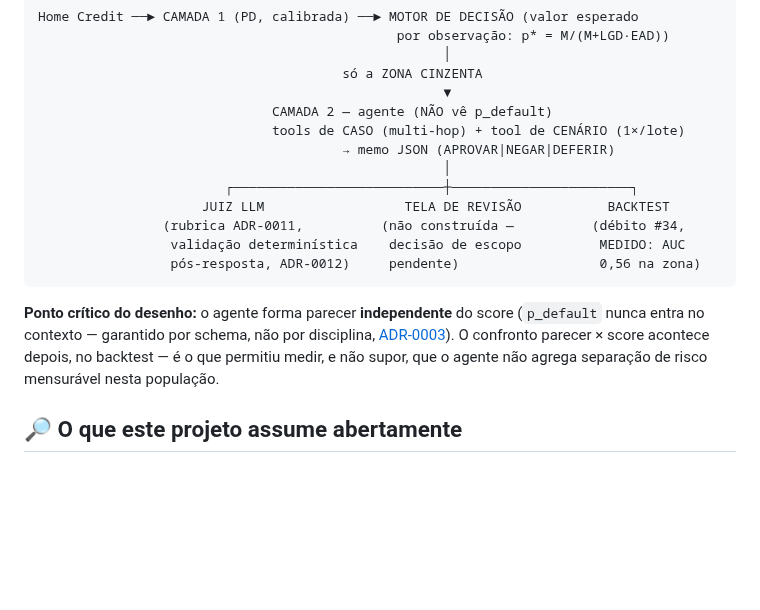
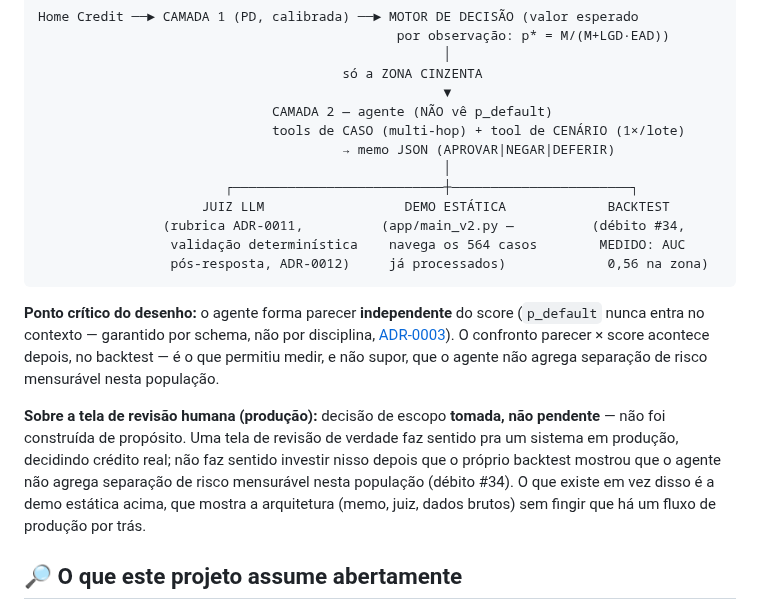
Before and after one commit to luizmaibashi/Payflow-inadimplencia, a Markdown page: README.md, the part around the change. Rendered like a GitHub page; blank space fills up the shorter version.

Commit message:
docs(readme): corrige diagrama de arquitetura - tela de revisao nao e mais pendente
A caixa "TELA DE REVISAO (nao construida - decisao de escopo
pendente)" ficou desatualizada assim que a decisao de escopo foi
tomada (usar demo estatica, nao construir fluxo de producao) - o
proprio README continuava dizendo "pendente" depois de decidido.

Trocado por "DEMO ESTATICA (app/main_v2.py)", que e o que de fato
existe, com nota explicita de que a tela de producao foi descartada
por decisao consciente (nao teria valor depois do debito #34 mostrar
que o agente nao separa risco mensuravel), nao por falta de tempo.

````diff
--- a/README.md
+++ b/README.md
@@ -62,13 +62,15 @@ Home Credit ──► CAMADA 1 (PD, calibrada) ──► MOTOR DE DECISÃO (valo
                                        → memo JSON (APROVAR|NEGAR|DEFERIR)
                                                     │
                         ┌───────────────────────────┼───────────────────────┐
-                     JUIZ LLM                  TELA DE REVISÃO           BACKTEST
-                (rubrica ADR-0011,          (não construída —          (débito #34,
-                 validação determinística    decisão de escopo          MEDIDO: AUC
-                 pós-resposta, ADR-0012)     pendente)                  0,56 na zona)
+                     JUIZ LLM                  DEMO ESTÁTICA             BACKTEST
+                (rubrica ADR-0011,          (app/main_v2.py —          (débito #34,
+                 validação determinística    navega os 564 casos        MEDIDO: AUC
+                 pós-resposta, ADR-0012)     já processados)             0,56 na zona)
 ```
 
 **Ponto crítico do desenho:** o agente forma parecer **independente** do score (`p_default` nunca entra no contexto — garantido por schema, não por disciplina, [ADR-0003](docs/adr/0003-contrato-do-memo-e-agente-cego-ao-score.md)). O confronto parecer × score acontece depois, no backtest — é o que permitiu medir, e não supor, que o agente não agrega separação de risco mensurável nesta população.
+
+**Sobre a tela de revisão humana (produção):** decisão de escopo **tomada, não pendente** — não foi construída de propósito. Uma tela de revisão de verdade faz sentido pra um sistema em produção, decidindo crédito real; não faz sentido investir nisso depois que o próprio backtest mostrou que o agente não agrega separação de risco mensurável nesta população (débito #34). O que existe em vez disso é a demo estática acima, que mostra a arquitetura (memo, juiz, dados brutos) sem fingir que há um fluxo de produção por trás.
 
 ## 🔎 O que este projeto assume abertamente
 
````
